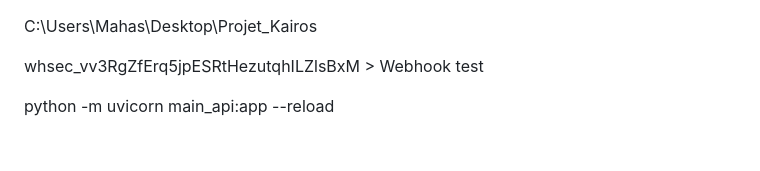
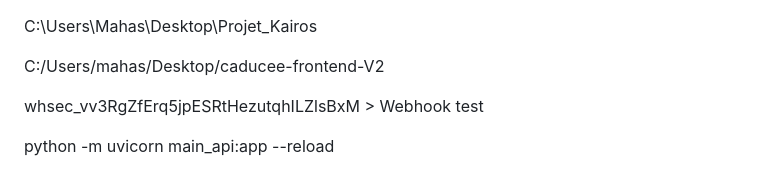
Before and after one commit to KairosEcriture/caducee-frontend, a Markdown page: Nouveau Document texte.md, the part around the change. Rendered like a GitHub page; blank space fills up the shorter version.

```diff
--- a/Nouveau Document texte.md
+++ b/Nouveau Document texte.md
@@ -1,4 +1,6 @@
 C:\\Users\\Mahas\\Desktop\\Projet\_Kairos
+
+C:/Users/mahas/Desktop/caducee-frontend-V2
 
 
 
```
